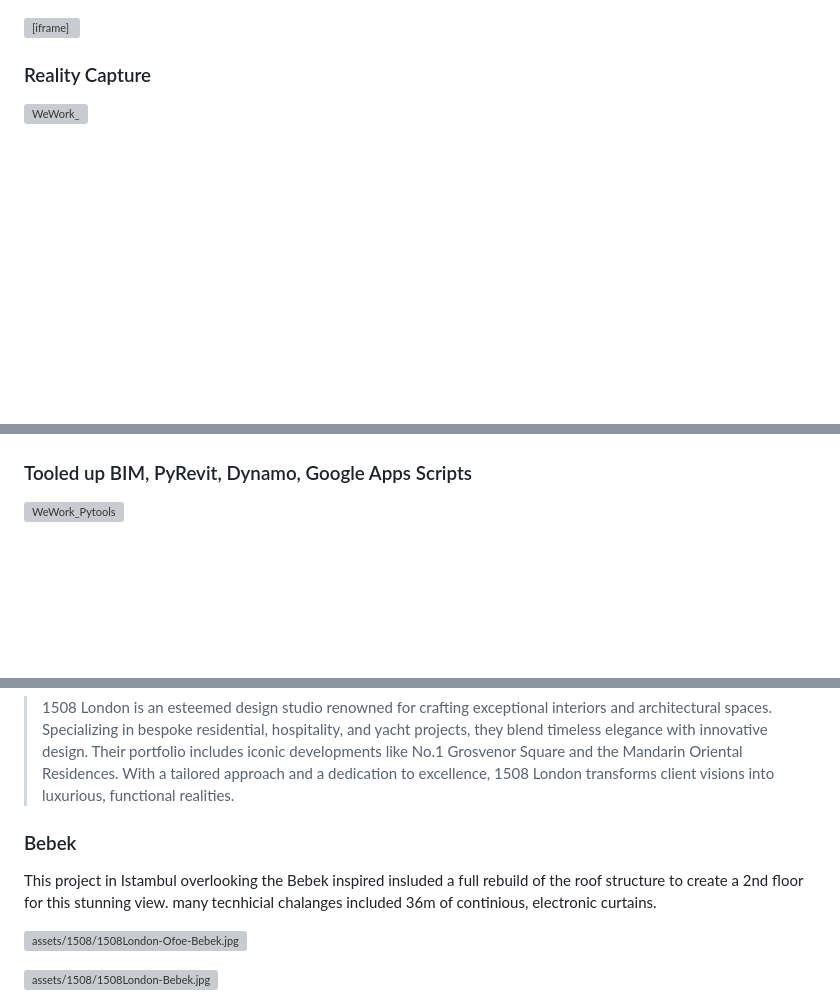
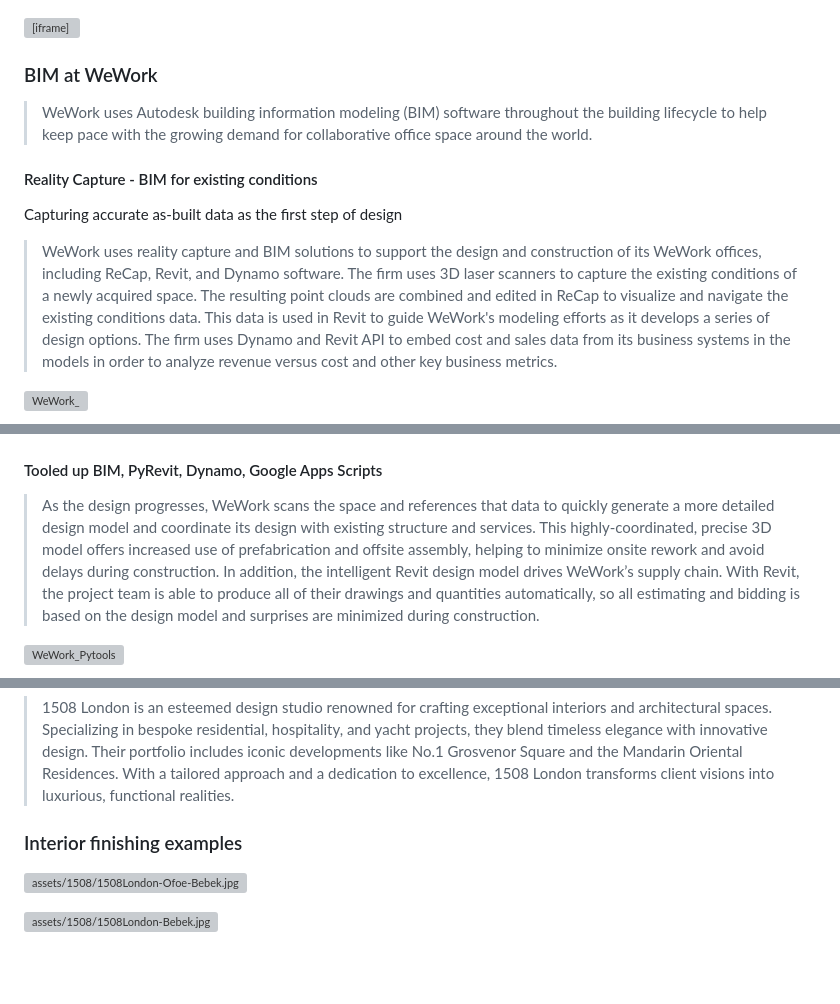
Before and after one commit to eimhinr/eimhinr.github.io, a Markdown page: arch-portfolio.md, 3 parts joined by grey strips. GitHub-like rendering; blank space fills up the shorter version; grey boxes are pictures that could not be loaded.

```diff
--- a/arch-portfolio.md
+++ b/arch-portfolio.md
@@ -43,7 +43,20 @@ Lecco, Italy • +393792058117 • eimhin@pm.me • [CV](http://www.eimhin.co/ar
     <iframe src="https://my.matterport.com/show/?m=hfZrMH1Qigm&ts=1&st=5000&tourcta=2&ss=71&sr=-2.86,-.09" width="853" height="480" frameborder="0" allowfullscreen="allowfullscreen"></iframe>
 </body>
 
-### Reality Capture
+### BIM at WeWork
+
+> WeWork uses Autodesk building information modeling
+(BIM) software throughout the building lifecycle to help
+keep pace with the growing demand for collaborative
+office space around the world.
+
+#### Reality Capture - BIM for existing conditions
+
+Capturing accurate as-built data as the first step of design
+
+> WeWork uses reality capture and BIM solutions to support the design and construction of its WeWork offices, including ReCap, Revit, and Dynamo software. The firm uses 3D laser scanners to capture the existing conditions of a newly acquired space. The resulting point clouds are combined and edited in ReCap to visualize and navigate the existing conditions data.
+> This data is used in Revit to guide WeWork's modeling efforts as it develops a series of design options. The firm uses Dynamo and Revit API to embed cost and sales data from its business systems in the models in order to analyze revenue versus cost and other key business metrics.
+
 ![WeWork_](assets/WeWork/WeWork-PointCloud-Coordination4.png)
 
 ![WeWork_](assets/WeWork/WeWork-Point-Cloud-Coordination-36-Dame.png)
@@ -52,7 +65,10 @@ Lecco, Italy • +393792058117 • eimhin@pm.me • [CV](http://www.eimhin.co/ar
 
 ![WeWork_](assets/WeWork/WeWork-PointCloud-Coordination.png)
 
-### Tooled up BIM, PyRevit, Dynamo, Google Apps Scripts
+#### Tooled up BIM, PyRevit, Dynamo, Google Apps Scripts
+
+> As the design progresses, WeWork scans the space and references that data to quickly generate a more detailed design model and coordinate its design with existing structure and services. This highly-coordinated, precise 3D model offers increased use of prefabrication and offsite assembly, helping to minimize onsite rework and avoid delays during construction.
+> In addition, the intelligent Revit design model drives WeWork’s supply chain. With Revit, the project team is able to produce all of their drawings and quantities automatically, so all estimating and bidding is based on the design model and surprises are minimized during construction.
 
 ![WeWork_Pytools](assets/WeWork/WeWorkTools.jpg)
 
@@ -201,9 +255,7 @@ London City Airport stands out as a uniquely challenging site and project for se
 
 > 1508 London is an esteemed design studio renowned for crafting exceptional interiors and architectural spaces. Specializing in bespoke residential, hospitality, and yacht projects, they blend timeless elegance with innovative design. Their portfolio includes iconic developments like No.1 Grosvenor Square and the Mandarin Oriental Residences. With a tailored approach and a dedication to excellence, 1508 London transforms client visions into luxurious, functional realities.
 
-### Bebek
-
-This project in Istambul overlooking the Bebek inspired insluded a full rebuild of the roof structure to create a 2nd floor for this stunning view. many tecnhicial chalanges included 36m of continious, electronic curtains.
+### Interior finishing examples
 
 ![assets/1508/1508London-Ofoe-Bebek.jpg](assets/1508/1508London-Ofoe-Bebek.jpg)
 
```
Also changed, not shown: other parts of arch-portfolio.md (+48 -7 lines), assets/WeWork/CODEEXAMPLE1.png (added), assets/WeWork/CODEEXAMPLE2.png (added).
